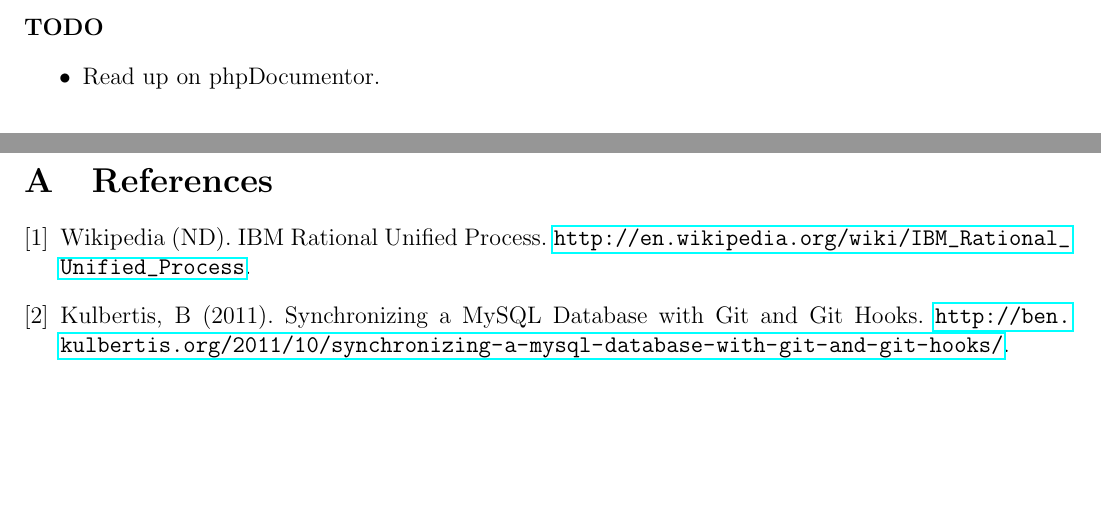
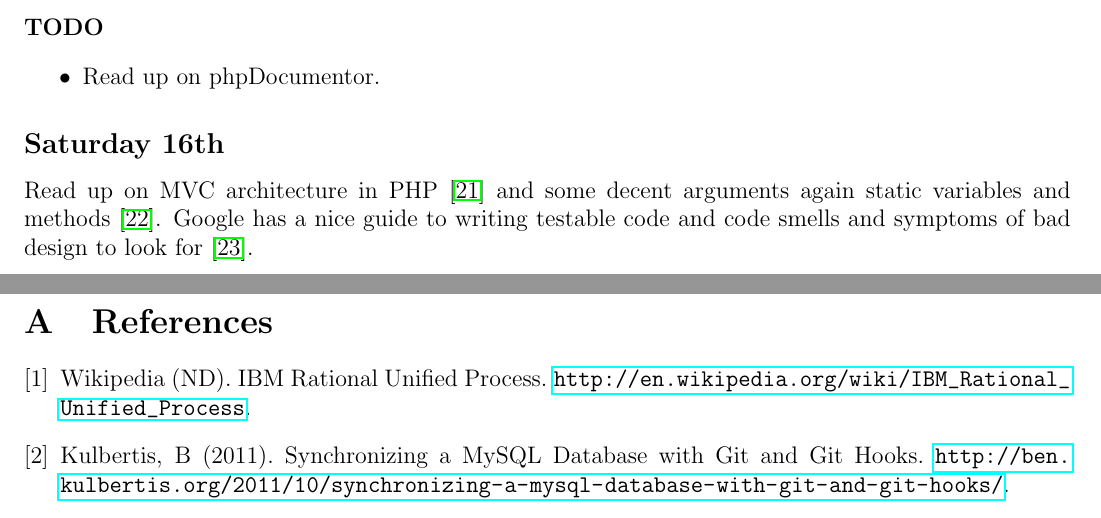
Before and after one commit to ChrisCummins/pip-db, a LaTeX paper (Documentation/log/log.tex, which reads Documentation/log/1311.tex): two parts of pages 23 and 24 of 24 before the commit and two parts of pages 23 and 24 of 25 after it, joined at a grey line, cut so that both start at the same text, the shorter picture padded with empty space. Compiled offline with pdfLaTeX.

Commit message:
log: Add notes for Saturday

```diff
--- a/Documentation/log/1311.tex
+++ b/Documentation/log/1311.tex
@@ -287,3 +287,9 @@ Imported Bootswatch Flatly theme.
 \begin{itemize}
 \item Read up on phpDocumentor.
 \end{itemize}
+
+\subsection{Saturday 16th}
+Read up on MVC architecture in PHP \cite{Butler2010} and some decent arguments
+again static variables and methods \cite{Butler2012}. Google has a nice guide to
+writing testable code and code smells and symptoms of bad design to look for
+\cite{Hevery2008}.
```
Also changed, not shown: Documentation/log/refs.tex (+6 -0 lines).
